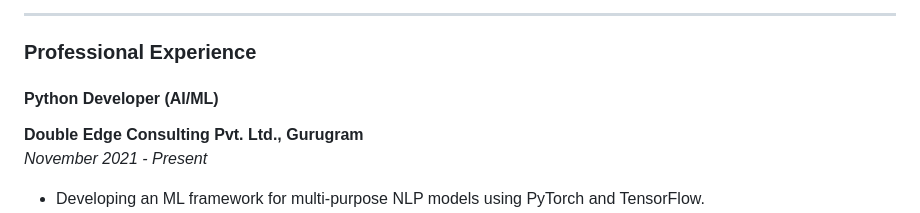
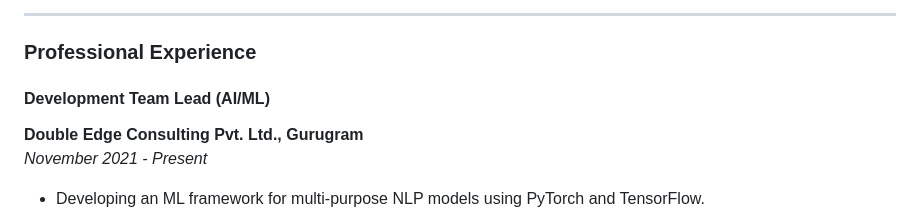
Before and after one commit to AshishMahendra/AshishMahendra, a Markdown page: README.md, the part around the change. Drawn GitHub-style.

```diff
--- a/README.md
+++ b/README.md
@@ -21,7 +21,7 @@ As an NLP Engineer and AI Specialist with over a decade in the industry, I excel
 
 ### Professional Experience
 
-#### Python Developer (AI/ML)
+#### Development Team Lead (AI/ML)
 **Double Edge Consulting Pvt. Ltd., Gurugram**
 _November 2021 - Present_
 - Developing an ML framework for multi-purpose NLP models using PyTorch and TensorFlow.
```
